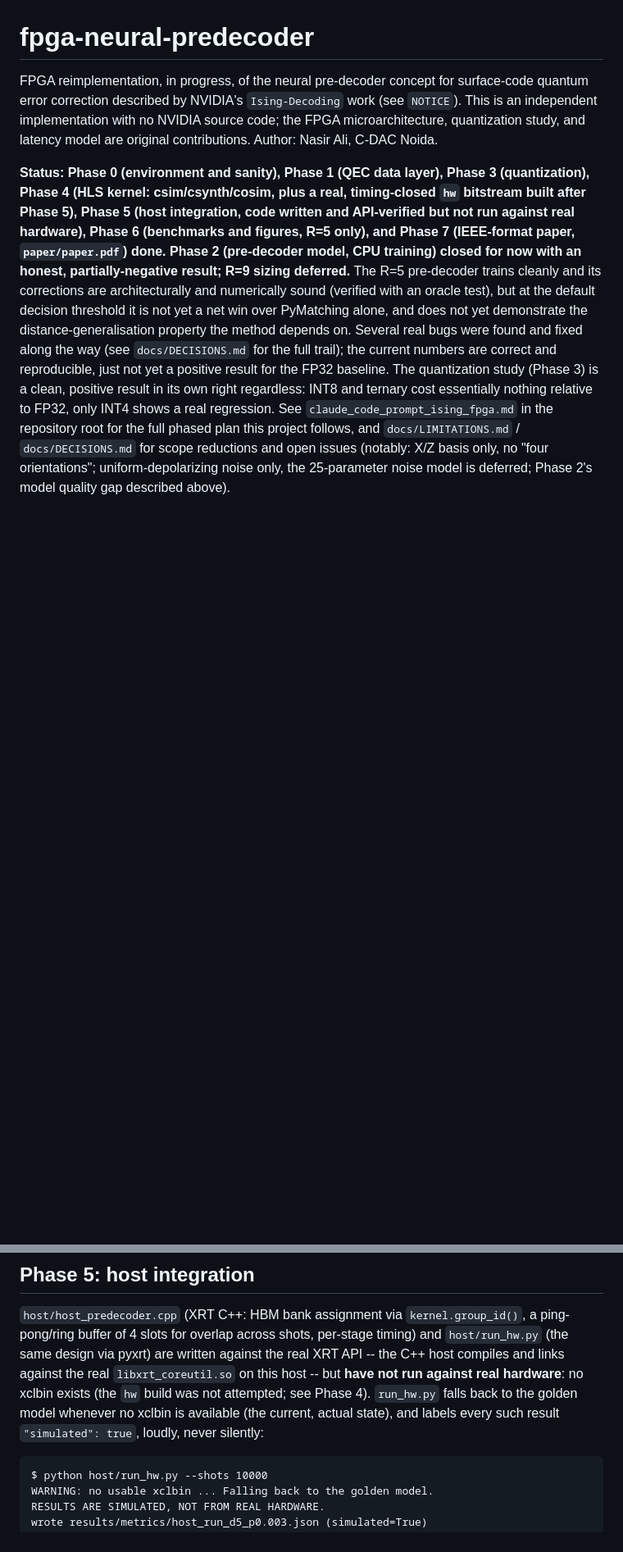
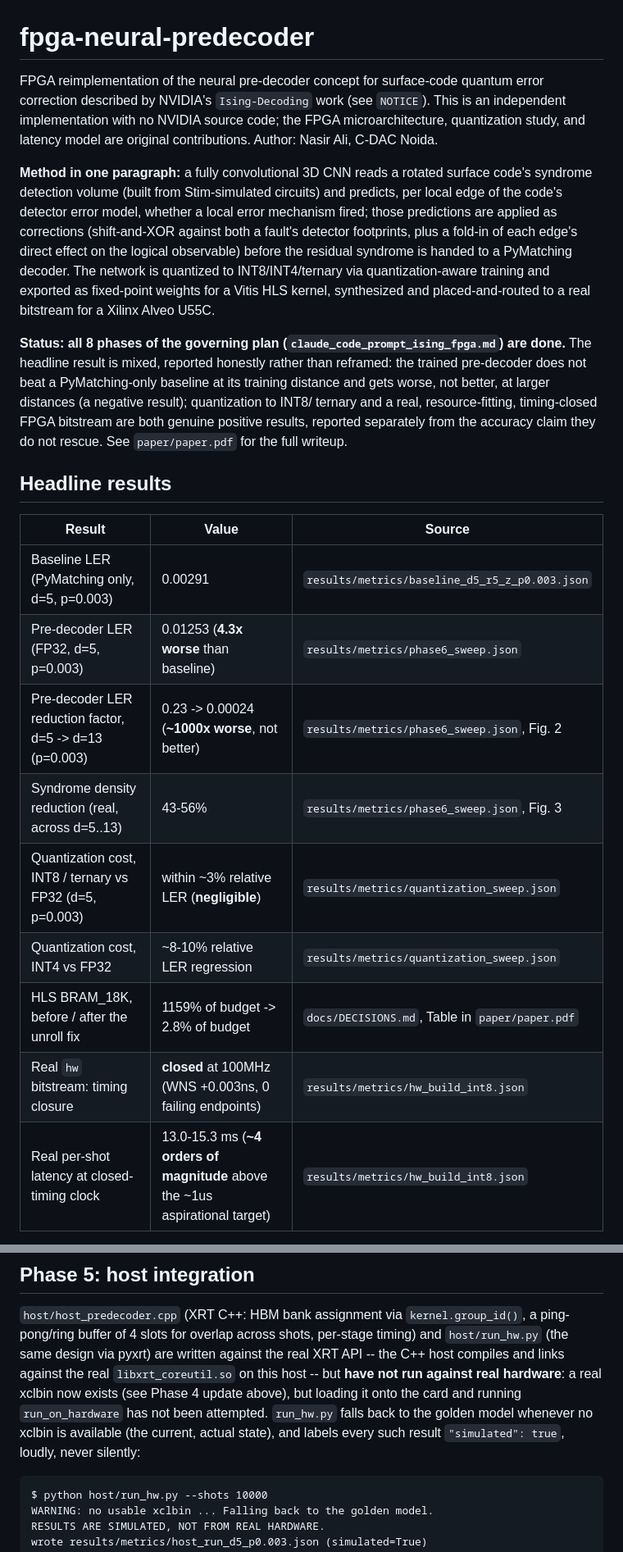
Before and after one commit to nasir26/fpga-neural-predecoder, a Markdown page: README.md, 2 parts joined by grey strips. Shown at 82% size. GitHub-like rendering; blank space fills up the shorter version.

````diff
--- a/README.md
+++ b/README.md
@@ -1,32 +1,42 @@
 # fpga-neural-predecoder
 
-FPGA reimplementation, in progress, of the neural pre-decoder concept for
-surface-code quantum error correction described by NVIDIA's `Ising-Decoding`
-work (see `NOTICE`). This is an independent implementation with no NVIDIA
-source code; the FPGA microarchitecture, quantization study, and latency
-model are original contributions. Author: Nasir Ali, C-DAC Noida.
+FPGA reimplementation of the neural pre-decoder concept for surface-code
+quantum error correction described by NVIDIA's `Ising-Decoding` work (see
+`NOTICE`). This is an independent implementation with no NVIDIA source code;
+the FPGA microarchitecture, quantization study, and latency model are
+original contributions. Author: Nasir Ali, C-DAC Noida.
 
-**Status: Phase 0 (environment and sanity), Phase 1 (QEC data layer),
-Phase 3 (quantization), Phase 4 (HLS kernel: csim/csynth/cosim, plus a
-real, timing-closed `hw` bitstream built after Phase 5), Phase 5 (host
-integration, code written and API-verified but not run against real
-hardware), Phase 6 (benchmarks and figures, R=5 only), and Phase 7
-(IEEE-format paper, `paper/paper.pdf`) done. Phase 2
-(pre-decoder model, CPU training) closed for now with an honest,
-partially-negative result; R=9 sizing deferred.** The R=5
-pre-decoder trains cleanly and its corrections are
-architecturally and numerically sound (verified with an oracle test), but
-at the default decision threshold it is not yet a net win over PyMatching
-alone, and does not yet demonstrate the distance-generalisation property
-the method depends on. Several real bugs were found and fixed along the way
-(see `docs/DECISIONS.md` for the full trail); the current numbers are
-correct and reproducible, just not yet a positive result for the FP32
-baseline. The quantization study (Phase 3) is a clean, positive result in
-its own right regardless: INT8 and ternary cost essentially nothing
-relative to FP32, only INT4 shows a real regression. See
-`claude_code_prompt_ising_fpga.md` in the repository root for the full
-phased plan this project follows, and `docs/LIMITATIONS.md` /
-`docs/DECISIONS.md` for scope reductions and open issues (notably: X/Z
-basis only, no "four orientations"; uniform-depolarizing noise only, the
-25-parameter noise model is deferred; Phase 2's model quality gap described
-above).
+**Method in one paragraph:** a fully convolutional 3D CNN reads a rotated
+surface code's syndrome detection volume (built from Stim-simulated circuits)
+and predicts, per local edge of the code's detector error model, whether a
+local error mechanism fired; those predictions are applied as corrections
+(shift-and-XOR against both a fault's detector footprints, plus a fold-in of
+each edge's direct effect on the logical observable) before the residual
+syndrome is handed to a PyMatching decoder. The network is quantized to
+INT8/INT4/ternary via quantization-aware training and exported as fixed-point
+weights for a Vitis HLS kernel, synthesized and placed-and-routed to a real
+bitstream for a Xilinx Alveo U55C.
+
+**Status: all 8 phases of the governing plan
+(`claude_code_prompt_ising_fpga.md`) are done.** The headline result is
+mixed, reported honestly rather than reframed: the trained pre-decoder does
+not beat a PyMatching-only baseline at its training distance and gets worse,
+not better, at larger distances (a negative result); quantization to INT8/
+ternary and a real, resource-fitting, timing-closed FPGA bitstream are both
+genuine positive results, reported separately from the accuracy claim they
+do not rescue. See `paper/paper.pdf` for the full writeup.
+
+## Headline results
+
+| Result | Value | Source |
+|---|---|---|
+| Baseline LER (PyMatching only, d=5, p=0.003) | 0.00291 | `results/metrics/baseline_d5_r5_z_p0.003.json` |
+| Pre-decoder LER (FP32, d=5, p=0.003) | 0.01253 (**4.3x worse** than baseline) | `results/metrics/phase6_sweep.json` |
+| Pre-decoder LER reduction factor, d=5 -> d=13 (p=0.003) | 0.23 -> 0.00024 (**~1000x worse**, not better) | `results/metrics/phase6_sweep.json`, Fig. 2 |
+| Syndrome density reduction (real, across d=5..13) | 43-56% | `results/metrics/phase6_sweep.json`, Fig. 3 |
+| Quantization cost, INT8 / ternary vs FP32 (d=5, p=0.003) | within ~3% relative LER (**negligible**) | `results/metrics/quantization_sweep.json` |
+| Quantization cost, INT4 vs FP32 | ~8-10% relative LER regression | `results/metrics/quantization_sweep.json` |
+| HLS BRAM_18K, before / after the unroll fix | 1159% of budget -> 2.8% of budget | `docs/DECISIONS.md`, Table in `paper/paper.pdf` |
+| Real `hw` bitstream: timing closure | **closed** at 100MHz (WNS +0.003ns, 0 failing endpoints) | `results/metrics/hw_build_int8.json` |
+| Real per-shot latency at closed-timing clock | 13.0-15.3 ms (**~4 orders of magnitude** above the ~1us aspirational target) | `results/metrics/hw_build_int8.json` |
+
@@ -115,10 +228,11 @@ real-hardware path is still an unexercised stub). See
 shots, per-stage timing) and `host/run_hw.py` (the same design via pyxrt)
 are written against the real XRT API -- the C++ host compiles and links
 against the real `libxrt_coreutil.so` on this host -- but **have not run
-against real hardware**: no xclbin exists (the `hw` build was not
-attempted; see Phase 4). `run_hw.py` falls back to the golden model
-whenever no xclbin is available (the current, actual state), and labels
-every such result `"simulated": true`, loudly, never silently:
+against real hardware**: a real xclbin now exists (see Phase 4 update
+above), but loading it onto the card and running `run_on_hardware` has not
+been attempted. `run_hw.py` falls back to the golden model whenever no
+xclbin is available (the current, actual state), and labels every such
+result `"simulated": true`, loudly, never silently:
 
 ```
 $ python host/run_hw.py --shots 10000
````
Also changed, not shown: other parts of README.md (+103 -23 lines).
